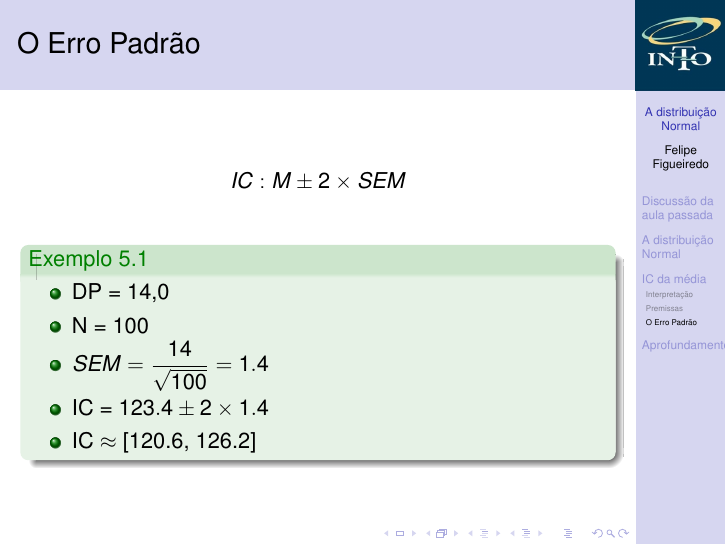
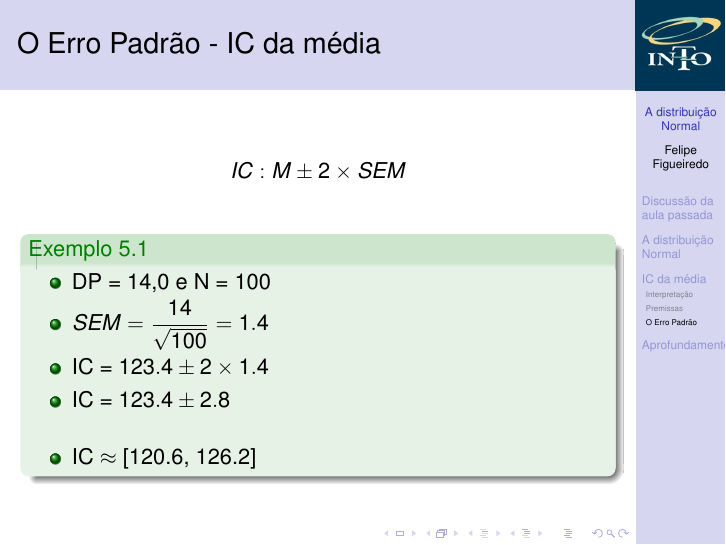
Before and after one commit to philsf/Bioestatistica, LaTeX slides (Aulas/BE-Normal-IC-cap4-5.tex): page 34 of 38. Compiled offline with pdfLaTeX.

Commit message:
melhor cadência no exemplo

```diff
--- a/Aulas/BE-Normal-IC-cap4-5.tex
+++ b/Aulas/BE-Normal-IC-cap4-5.tex
@@ -430,16 +430,17 @@
   \end{itemize}
 \end{frame}
 
-\begin{frame}{O Erro Padrão}
+\begin{frame}{O Erro Padrão - IC da média}
   \begin{displaymath}
     IC: M \pm 2 \times SEM
   \end{displaymath}
   \begin{exampleblock}{Exemplo 5.1}
     \begin{itemize}
-    \item DP = 14,0
-    \item N = 100
+    \item DP = 14,0 e N = 100
     \item $SEM = \frac{14}{\sqrt{100}} = 1.4$
     \item IC =  $123.4 \pm 2 \times 1.4$
+    \item IC =  $123.4 \pm 2.8$
+    \bigskip
     \item IC $\approx$ [120.6, 126.2]
     \end{itemize}
   \end{exampleblock}
```
